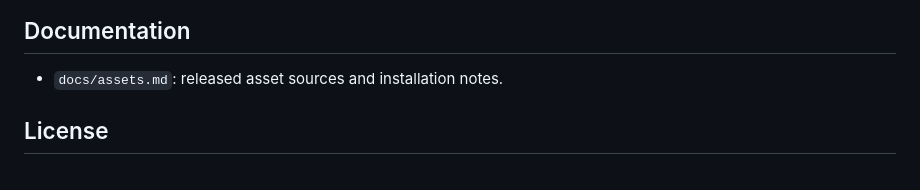
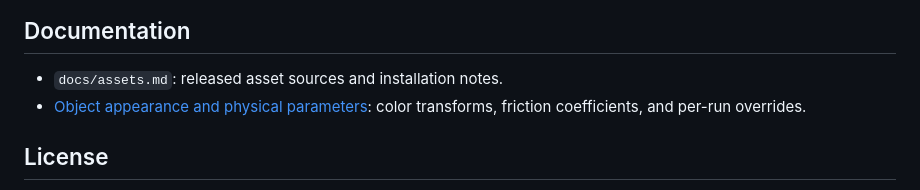
Before and after one commit to Zili2002/DeformGen, a Markdown page: README.md, the part around the change. Rendered like a GitHub page.

Commit message:
Add link to object appearance and physics documentation

```diff
--- a/README.md
+++ b/README.md
@@ -841,6 +841,7 @@ deformgen-eval-success \
 ## Documentation
 
 - `docs/assets.md`: released asset sources and installation notes.
+- [Object appearance and physical parameters](docs/appearance-and-physics.md): color transforms, friction coefficients, and per-run overrides.
 
 ## License
 
```
